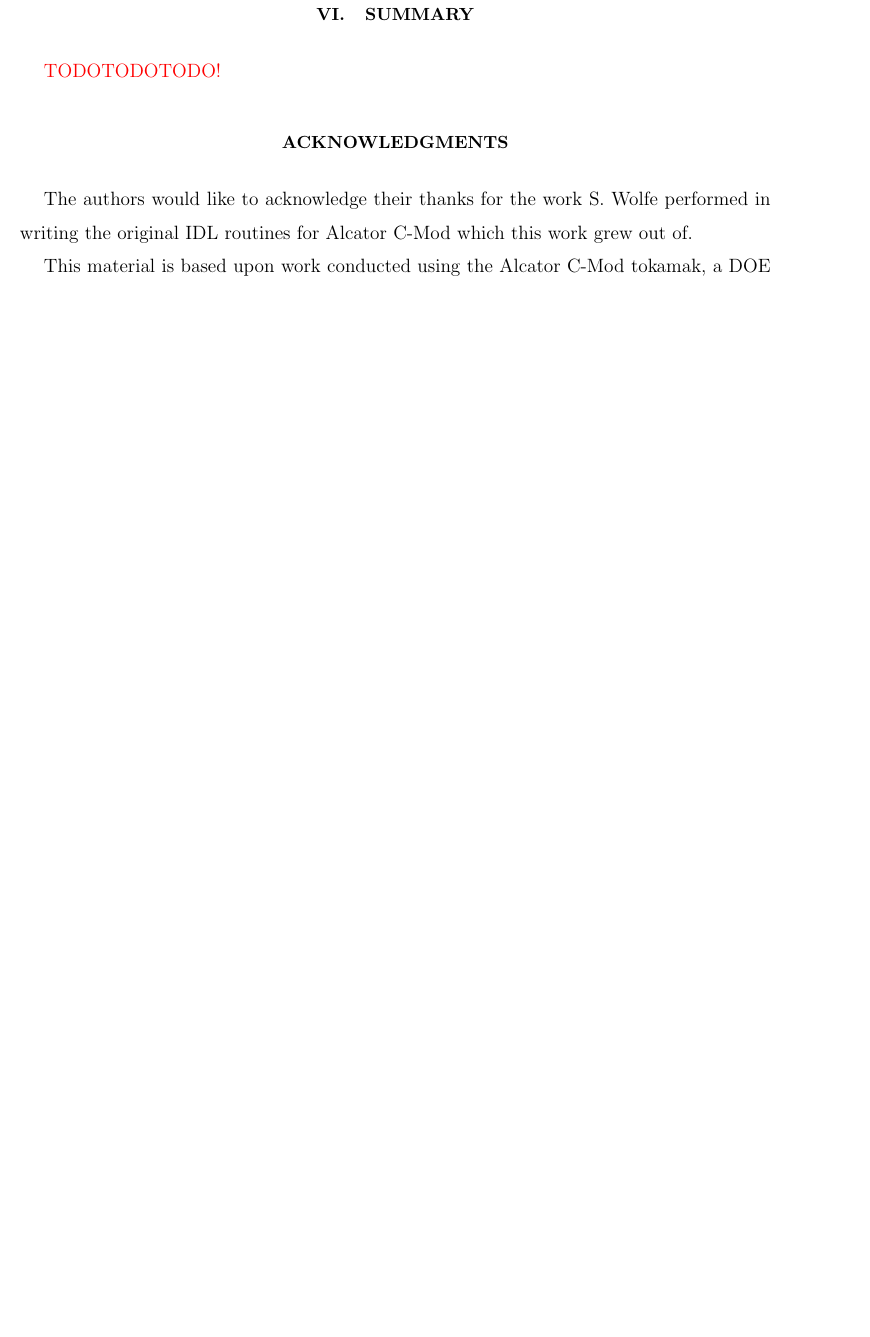
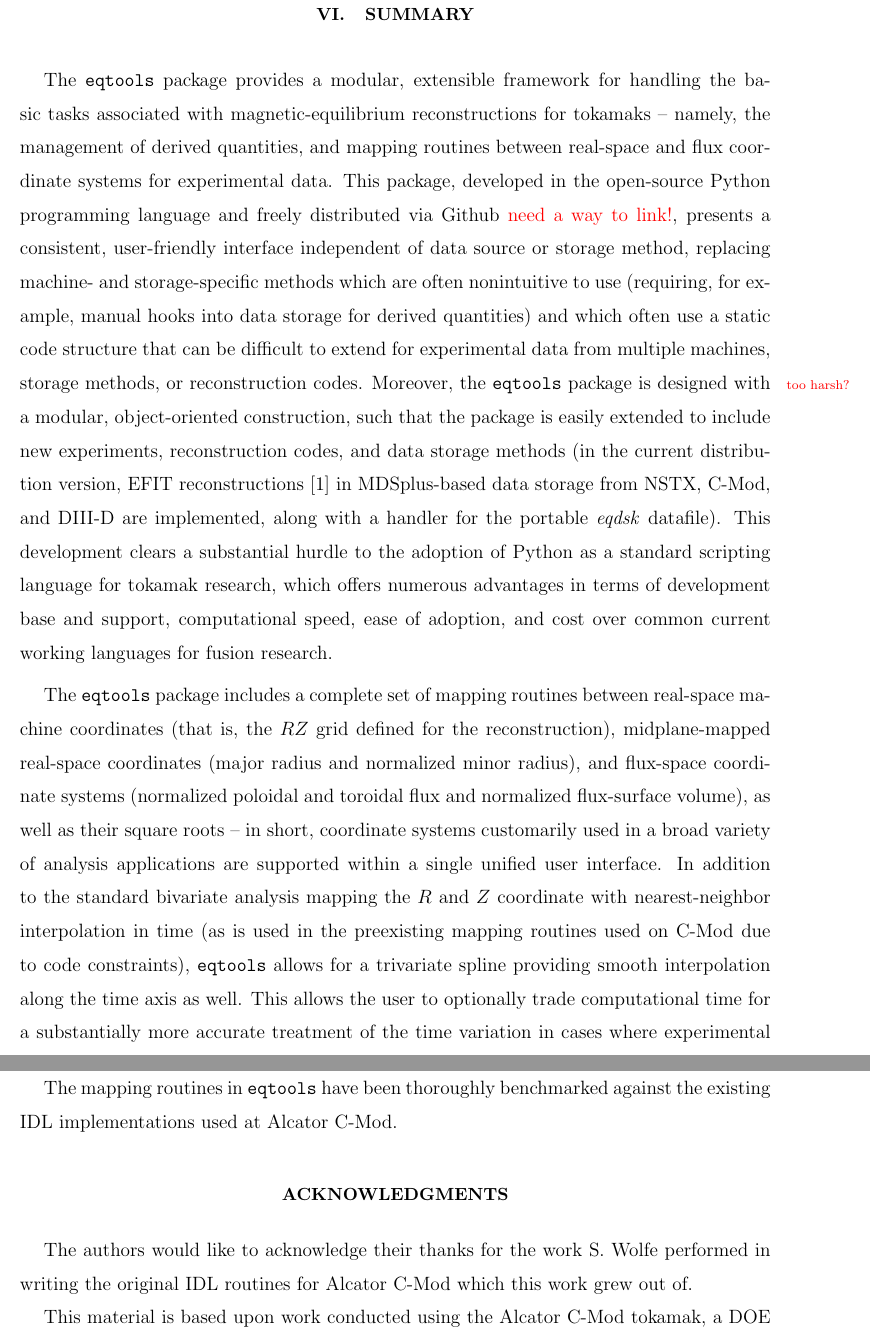
Before and after one commit to PSFCPlasmaTools/paper, a LaTeX paper (eqtools_paper.tex): part of page 11 of 11 before the commit and two parts of pages 11 and 12 of 12 after it, the two joined at a grey line, cut so that both start at the same text, the shorter picture padded with empty space. Compiled offline with pdfLaTeX.

Commit message:
tex work on conclusion

```diff
--- a/eqtools_paper.tex
+++ b/eqtools_paper.tex
@@ -216,7 +216,17 @@ Subsequent runs with the same \verb|Equilibrium| object are faster, particularly
 
 \section{Summary}\label{sec:summary}
 
-\note{TODOTODOTODO!}
+The \eqtools package provides a modular, extensible framework for handling the basic tasks associated with magnetic-equilibrium reconstructions for tokamaks -- namely, the management of derived quantities, and mapping routines between real-space and flux coordinate systems for experimental data.
+This package, developed in the open-source Python programming language and freely distributed via Github \note{need a way to link!}, presents a consistent, user-friendly interface independent of data source or storage method, replacing machine- and storage-specific methods which are often nonintuitive to use (requiring, for example, manual hooks into data storage for derived quantities) and which often use a static code structure that can be difficult to extend for experimental data from multiple machines, storage methods, or reconstruction codes.\gnote{too harsh?}
+Moreover, the \eqtools package is designed with a modular, object-oriented construction, such that the package is easily extended to include new experiments, reconstruction codes, and data storage methods (in the current distribution version, EFIT reconstructions \cite{Lao1985} in MDSplus-based data storage from NSTX, C-Mod, and DIII-D are implemented, along with a handler for the portable \emph{eqdsk} datafile).
+This development clears a substantial hurdle to the adoption of Python as a standard scripting language for tokamak research, which offers numerous advantages in terms of development base and support, computational speed, ease of adoption, and cost over common current working languages for fusion research.
+
+The \eqtools package includes a complete set of mapping routines between real-space machine coordinates (that is, the $RZ$ grid defined for the reconstruction), midplane-mapped real-space coordinates (major radius and normalized minor radius), and flux-space coordinate systems (normalized poloidal and toroidal flux and normalized flux-surface volume), as well as their square roots -- in short, coordinate systems customarily used in a broad variety of analysis applications are supported within a single unified user interface.
+In addition to the standard bivariate analysis mapping the $R$ and $Z$ coordinate with nearest-neighbor interpolation in time (as is used in the preexisting mapping routines used on C-Mod due to code constraints), \eqtools allows for a trivariate spline providing smooth interpolation along the time axis as well.
+This allows the user to optionally trade computational time for a substantially more accurate treatment of the time variation in cases where experimental data is significantly different from the reconstruction timebase.
+
+The mapping routines in \eqtools have been thoroughly benchmarked against the existing IDL implementations used at Alcator C-Mod.
+
 
 %%%%%%%%%%%%%%%%%%%%%%%%%%%%%%%%%%%%%%%%%%%%%%%%%%%%%%%%%%%%
 
```
Also changed, not shown: eqtools_paper.pdf, 3 other files.
